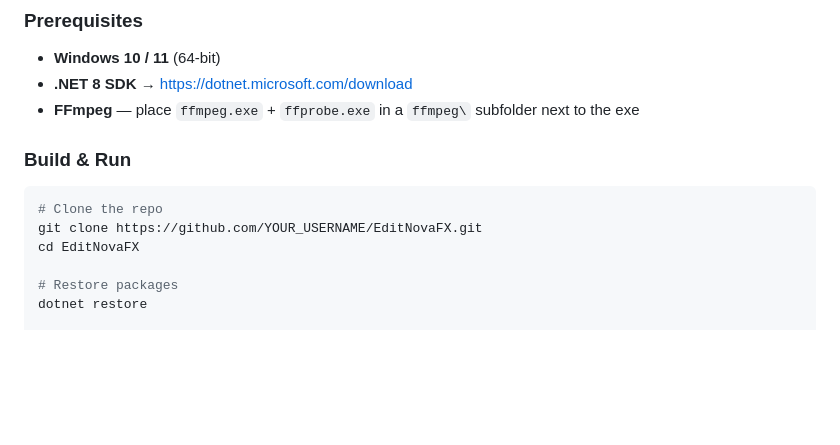
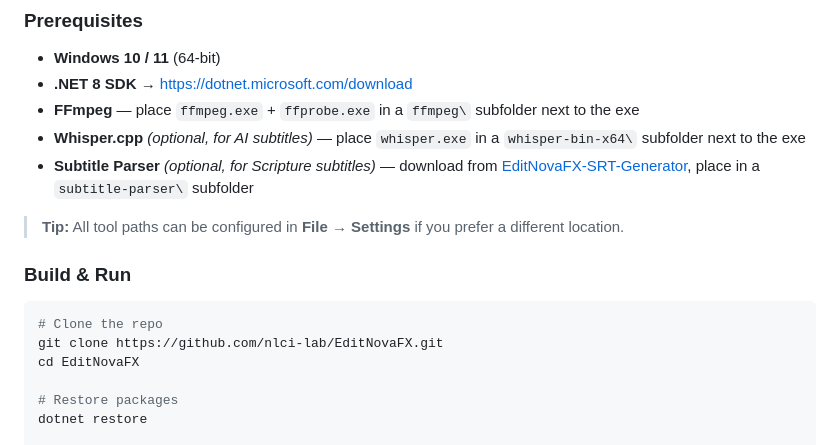
Before and after one commit to nlci-lab/EditNovaFX, a Markdown page: README.md, the part around the change. GitHub-like rendering; blank space fills up the shorter version.

Commit message:
docs: add Whisper and Subtitle Parser to prerequisites

````diff
--- a/README.md
+++ b/README.md
@@ -61,12 +61,16 @@ EditNovaFX/
 - **Windows 10 / 11** (64-bit)
 - **.NET 8 SDK** → https://dotnet.microsoft.com/download
 - **FFmpeg** — place `ffmpeg.exe` + `ffprobe.exe` in a `ffmpeg\` subfolder next to the exe
+- **Whisper.cpp** *(optional, for AI subtitles)* — place `whisper.exe` in a `whisper-bin-x64\` subfolder next to the exe
+- **Subtitle Parser** *(optional, for Scripture subtitles)* — download from [EditNovaFX-SRT-Generator](https://github.com/nlci-lab/EditNovaFX-SRT-Generator/releases/tag/v0.1.1-alpha), place in a `subtitle-parser\` subfolder
+
+> **Tip:** All tool paths can be configured in **File → Settings** if you prefer a different location.
 
 ### Build & Run
 
 ```bash
 # Clone the repo
-git clone https://github.com/YOUR_USERNAME/EditNovaFX.git
+git clone https://github.com/nlci-lab/EditNovaFX.git
 cd EditNovaFX
 
 # Restore packages
````
